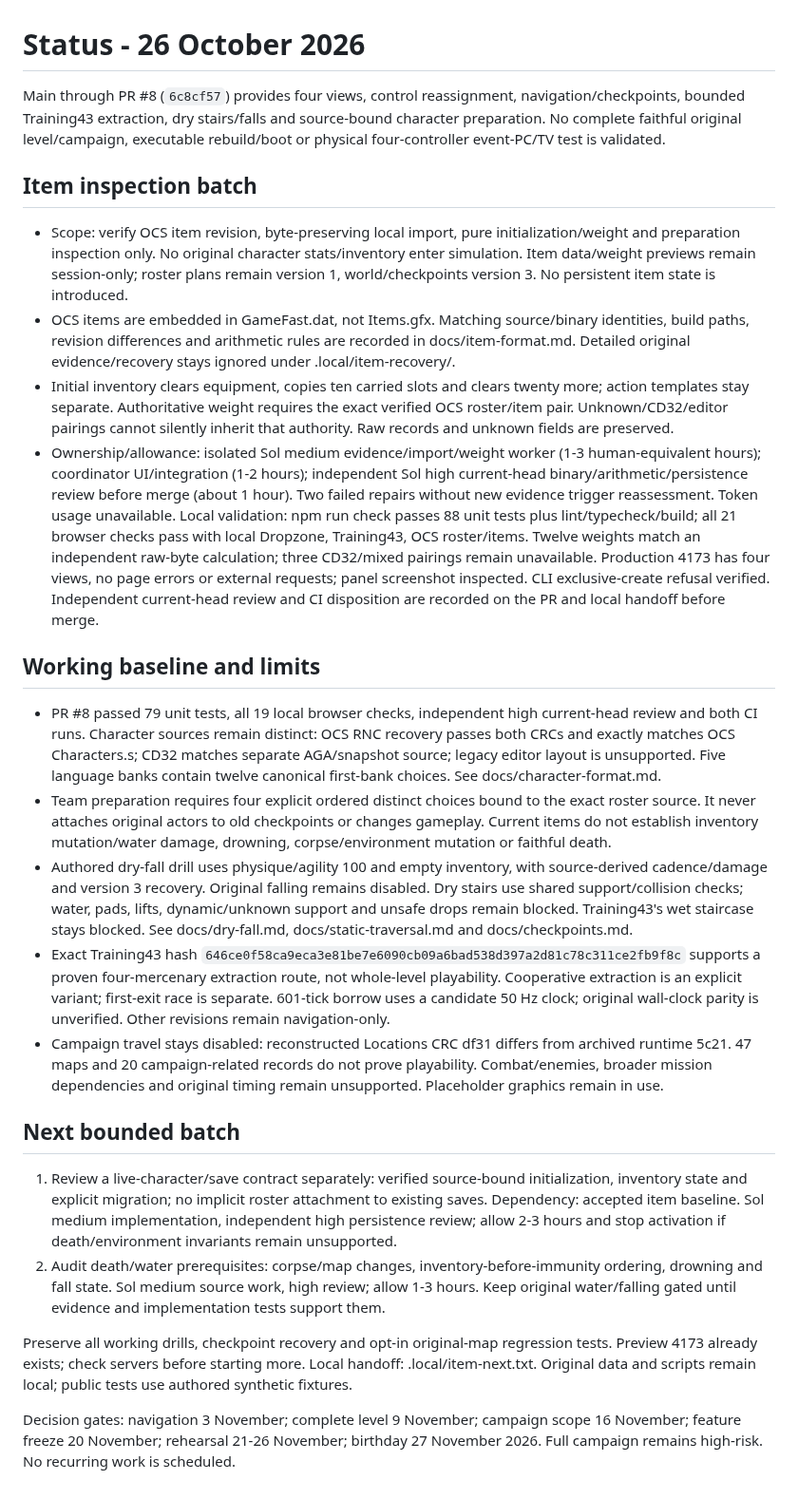
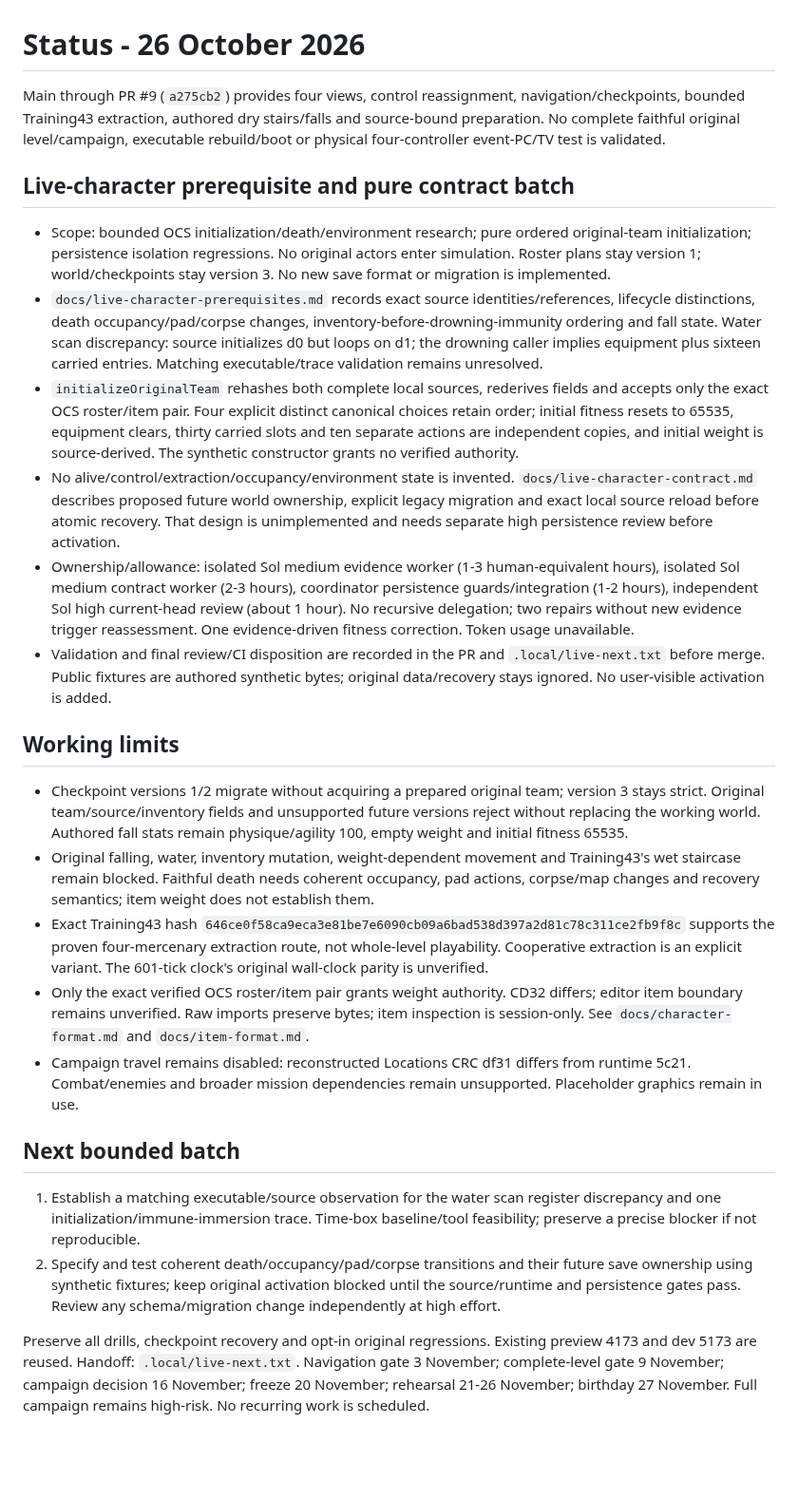
Before and after one commit to derekrivers/HiredGuns, a Markdown page: STATUS.md, the part around the change. Shown at 95% size. Drawn GitHub-style; blank space fills up the shorter version.

Commit message:
Record bounded live-character scope and activation blockers

```diff
--- a/STATUS.md
+++ b/STATUS.md
@@ -1,27 +1,27 @@
 # Status - 26 October 2026
 
-Main through PR #8 (`6c8cf57`) provides four views, control reassignment, navigation/checkpoints, bounded Training43 extraction, dry stairs/falls and source-bound character preparation. No complete faithful original level/campaign, executable rebuild/boot or physical four-controller event-PC/TV test is validated.
+Main through PR #9 (`a275cb2`) provides four views, control reassignment, navigation/checkpoints, bounded Training43 extraction, authored dry stairs/falls and source-bound preparation. No complete faithful original level/campaign, executable rebuild/boot or physical four-controller event-PC/TV test is validated.
 
-## Item inspection batch
+## Live-character prerequisite and pure contract batch
 
-- Scope: verify OCS item revision, byte-preserving local import, pure initialization/weight and preparation inspection only. No original character stats/inventory enter simulation. Item data/weight previews remain session-only; roster plans remain version 1, world/checkpoints version 3. No persistent item state is introduced.
-- OCS items are embedded in GameFast.dat, not Items.gfx. Matching source/binary identities, build paths, revision differences and arithmetic rules are recorded in docs/item-format.md. Detailed original evidence/recovery stays ignored under .local/item-recovery/.
-- Initial inventory clears equipment, copies ten carried slots and clears twenty more; action templates stay separate. Authoritative weight requires the exact verified OCS roster/item pair. Unknown/CD32/editor pairings cannot silently inherit that authority. Raw records and unknown fields are preserved.
-- Ownership/allowance: isolated Sol medium evidence/import/weight worker (1-3 human-equivalent hours); coordinator UI/integration (1-2 hours); independent Sol high current-head binary/arithmetic/persistence review before merge (about 1 hour). Two failed repairs without new evidence trigger reassessment. Token usage unavailable. Local validation: npm run check passes 88 unit tests plus lint/typecheck/build; all 21 browser checks pass with local Dropzone, Training43, OCS roster/items. Twelve weights match an independent raw-byte calculation; three CD32/mixed pairings remain unavailable. Production 4173 has four views, no page errors or external requests; panel screenshot inspected. CLI exclusive-create refusal verified. Independent current-head review and CI disposition are recorded on the PR and local handoff before merge.
+- Scope: bounded OCS initialization/death/environment research; pure ordered original-team initialization; persistence isolation regressions. No original actors enter simulation. Roster plans stay version 1; world/checkpoints stay version 3. No new save format or migration is implemented.
+- `docs/live-character-prerequisites.md` records exact source identities/references, lifecycle distinctions, death occupancy/pad/corpse changes, inventory-before-drowning-immunity ordering and fall state. Water scan discrepancy: source initializes d0 but loops on d1; the drowning caller implies equipment plus sixteen carried entries. Matching executable/trace validation remains unresolved.
+- `initializeOriginalTeam` rehashes both complete local sources, rederives fields and accepts only the exact OCS roster/item pair. Four explicit distinct canonical choices retain order; initial fitness resets to 65535, equipment clears, thirty carried slots and ten separate actions are independent copies, and initial weight is source-derived. The synthetic constructor grants no verified authority.
+- No alive/control/extraction/occupancy/environment state is invented. `docs/live-character-contract.md` describes proposed future world ownership, explicit legacy migration and exact local source reload before atomic recovery. That design is unimplemented and needs separate high persistence review before activation.
+- Ownership/allowance: isolated Sol medium evidence worker (1-3 human-equivalent hours), isolated Sol medium contract worker (2-3 hours), coordinator persistence guards/integration (1-2 hours), independent Sol high current-head review (about 1 hour). No recursive delegation; two repairs without new evidence trigger reassessment. One evidence-driven fitness correction. Token usage unavailable.
+- Validation and final review/CI disposition are recorded in the PR and `.local/live-next.txt` before merge. Public fixtures are authored synthetic bytes; original data/recovery stays ignored. No user-visible activation is added.
 
-## Working baseline and limits
+## Working limits
 
-- PR #8 passed 79 unit tests, all 19 local browser checks, independent high current-head review and both CI runs. Character sources remain distinct: OCS RNC recovery passes both CRCs and exactly matches OCS Characters.s; CD32 matches separate AGA/snapshot source; legacy editor layout is unsupported. Five language banks contain twelve canonical first-bank choices. See docs/character-format.md.
-- Team preparation requires four explicit ordered distinct choices bound to the exact roster source. It never attaches original actors to old checkpoints or changes gameplay. Current items do not establish inventory mutation/water damage, drowning, corpse/environment mutation or faithful death.
-- Authored dry-fall drill uses physique/agility 100 and empty inventory, with source-derived cadence/damage and version 3 recovery. Original falling remains disabled. Dry stairs use shared support/collision checks; water, pads, lifts, dynamic/unknown support and unsafe drops remain blocked. Training43's wet staircase stays blocked. See docs/dry-fall.md, docs/static-traversal.md and docs/checkpoints.md.
-- Exact Training43 hash `646ce0f58ca9eca3e81be7e6090cb09a6bad538d397a2d81c78c311ce2fb9f8c` supports a proven four-mercenary extraction route, not whole-level playability. Cooperative extraction is an explicit variant; first-exit race is separate. 601-tick borrow uses a candidate 50 Hz clock; original wall-clock parity is unverified. Other revisions remain navigation-only.
-- Campaign travel stays disabled: reconstructed Locations CRC df31 differs from archived runtime 5c21. 47 maps and 20 campaign-related records do not prove playability. Combat/enemies, broader mission dependencies and original timing remain unsupported. Placeholder graphics remain in use.
+- Checkpoint versions 1/2 migrate without acquiring a prepared original team; version 3 stays strict. Original team/source/inventory fields and unsupported future versions reject without replacing the working world. Authored fall stats remain physique/agility 100, empty weight and initial fitness 65535.
+- Original falling, water, inventory mutation, weight-dependent movement and Training43's wet staircase remain blocked. Faithful death needs coherent occupancy, pad actions, corpse/map changes and recovery semantics; item weight does not establish them.
+- Exact Training43 hash `646ce0f58ca9eca3e81be7e6090cb09a6bad538d397a2d81c78c311ce2fb9f8c` supports the proven four-mercenary extraction route, not whole-level playability. Cooperative extraction is an explicit variant. The 601-tick clock's original wall-clock parity is unverified.
+- Only the exact verified OCS roster/item pair grants weight authority. CD32 differs; editor item boundary remains unverified. Raw imports preserve bytes; item inspection is session-only. See `docs/character-format.md` and `docs/item-format.md`.
+- Campaign travel remains disabled: reconstructed Locations CRC df31 differs from runtime 5c21. Combat/enemies and broader mission dependencies remain unsupported. Placeholder graphics remain in use.
 
 ## Next bounded batch
 
-1. Review a live-character/save contract separately: verified source-bound initialization, inventory state and explicit migration; no implicit roster attachment to existing saves. Dependency: accepted item baseline. Sol medium implementation, independent high persistence review; allow 2-3 hours and stop activation if death/environment invariants remain unsupported.
-2. Audit death/water prerequisites: corpse/map changes, inventory-before-immunity ordering, drowning and fall state. Sol medium source work, high review; allow 1-3 hours. Keep original water/falling gated until evidence and implementation tests support them.
+1. Establish a matching executable/source observation for the water scan register discrepancy and one initialization/immune-immersion trace. Time-box baseline/tool feasibility; preserve a precise blocker if not reproducible.
+2. Specify and test coherent death/occupancy/pad/corpse transitions and their future save ownership using synthetic fixtures; keep original activation blocked until the source/runtime and persistence gates pass. Review any schema/migration change independently at high effort.
 
-Preserve all working drills, checkpoint recovery and opt-in original-map regression tests. Preview 4173 already exists; check servers before starting more. Local handoff: .local/item-next.txt. Original data and scripts remain local; public tests use authored synthetic fixtures.
-
-Decision gates: navigation 3 November; complete level 9 November; campaign scope 16 November; feature freeze 20 November; rehearsal 21-26 November; birthday 27 November 2026. Full campaign remains high-risk. No recurring work is scheduled.
+Preserve all drills, checkpoint recovery and opt-in original regressions. Existing preview 4173 and dev 5173 are reused. Handoff: `.local/live-next.txt`. Navigation gate 3 November; complete-level gate 9 November; campaign decision 16 November; freeze 20 November; rehearsal 21-26 November; birthday 27 November. Full campaign remains high-risk. No recurring work is scheduled.
```
